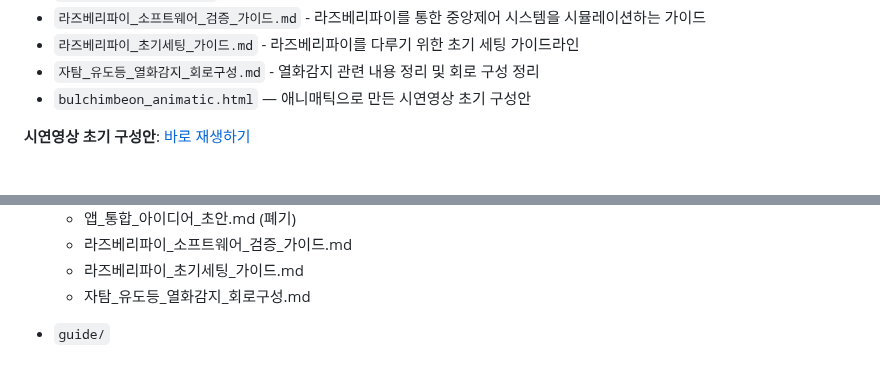
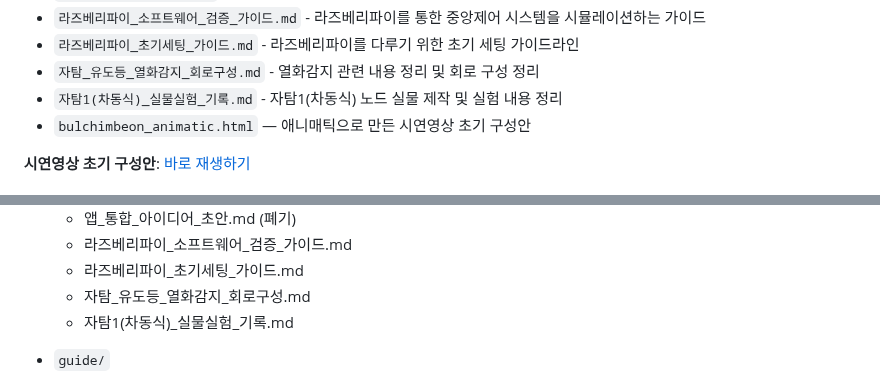
Before and after one commit to Billiardchalktheif/2026ESWContest_free_bulchimbeon, a Markdown page: README.md, 2 parts joined by grey strips. Drawn GitHub-style.

```diff
--- a/README.md
+++ b/README.md
@@ -18,6 +18,7 @@
 - `라즈베리파이_소프트웨어_검증_가이드.md` - 라즈베리파이를 통한 중앙제어 시스템을 시뮬레이션하는 가이드
 - `라즈베리파이_초기세팅_가이드.md` - 라즈베리파이를 다루기 위한 초기 세팅 가이드라인
 - `자탐_유도등_열화감지_회로구성.md` - 열화감지 관련 내용 정리 및 회로 구성 정리
+- `자탐1(차동식)_실물실험_기록.md` - 자탐1(차동식) 노드 실물 제작 및 실험 내용 정리
 - `bulchimbeon_animatic.html` — 애니매틱으로 만든 시연영상 초기 구성안
 
 **시연영상 초기 구성안**: [바로 재생하기](https://billiardchalktheif.github.io/2026ESWContest_free_bulchimbeon/docs/bulchimbeon_animatic.html)
@@ -165,6 +166,7 @@
   - 라즈베리파이_소프트웨어_검증_가이드.md
   - 라즈베리파이_초기세팅_가이드.md
   - 자탐_유도등_열화감지_회로구성.md
+  - 자탐1(차동식)_실물실험_기록.md
 
 - `guide/`
   - 테스트베드_조립가이드.md
```
